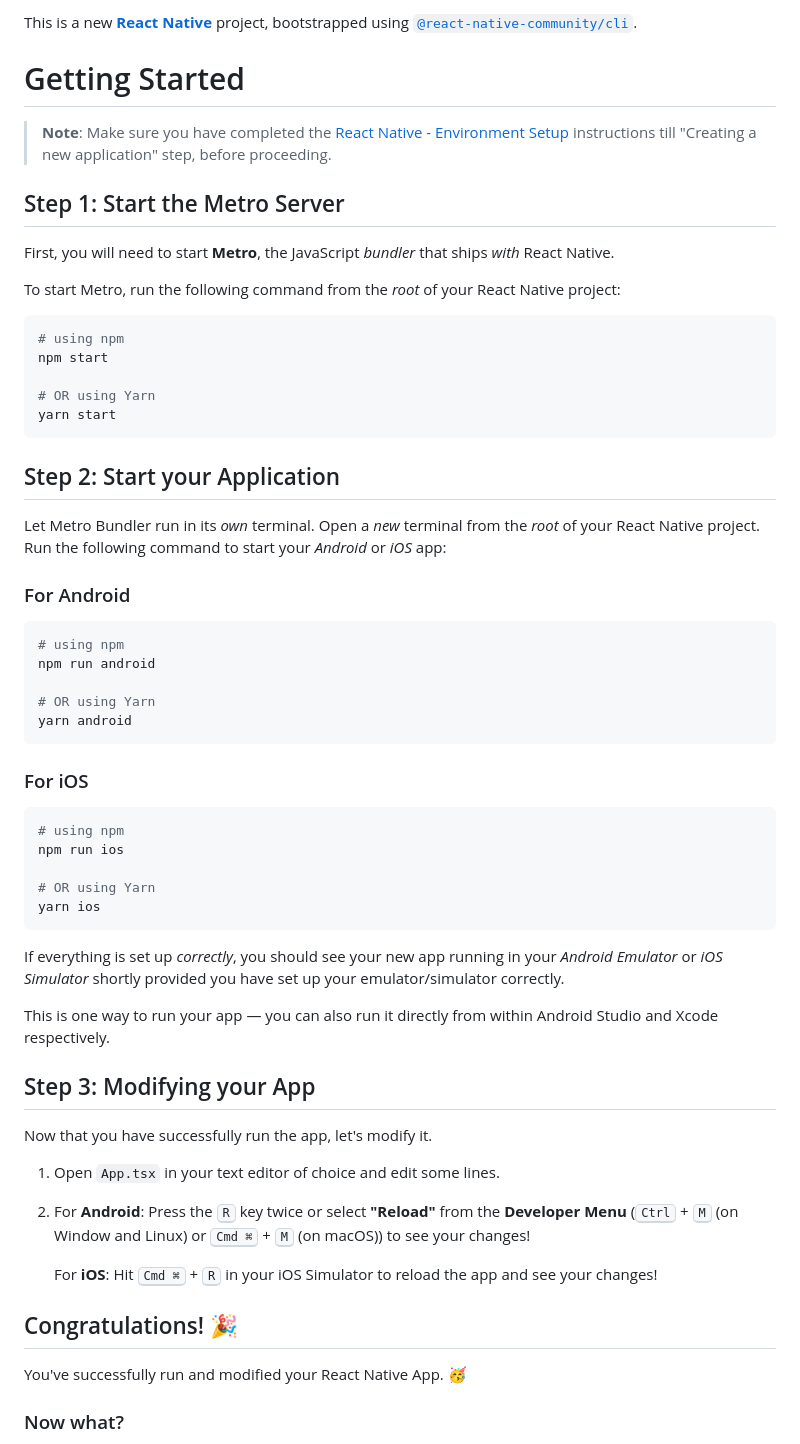
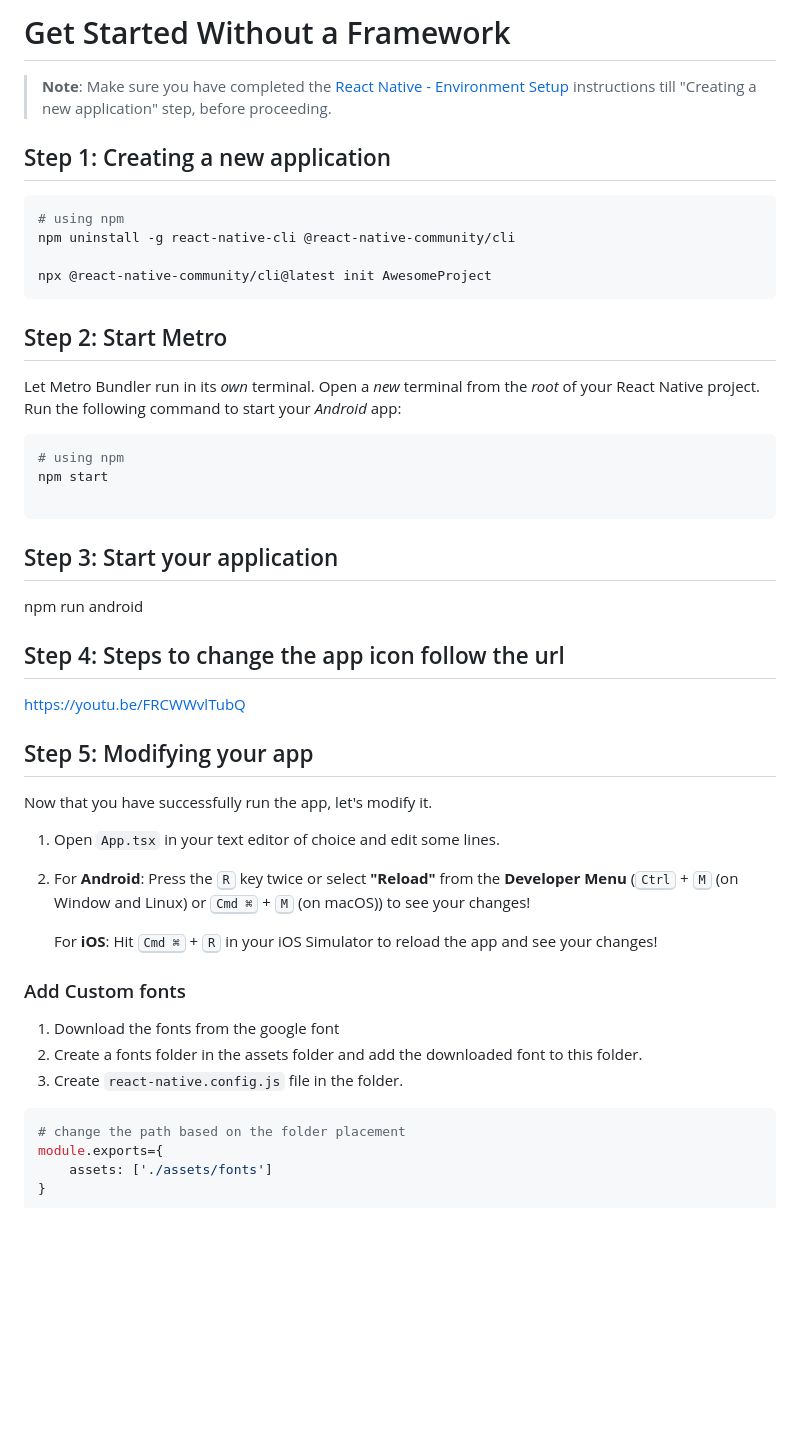
Before and after one commit to Shravanthi-nandeesh/react-projects, a Markdown page: README.md, the part around one of its changes. GitHub-like rendering; blank space fills up the shorter version.

````diff
--- a/README.md
+++ b/README.md
@@ -1,53 +1,35 @@
-This is a new [**React Native**](https://reactnative.dev) project, bootstrapped using [`@react-native-community/cli`](https://github.com/react-native-community/cli).
+# Get Started Without a Framework
 
-# Getting Started
 
 >**Note**: Make sure you have completed the [React Native - Environment Setup](https://reactnative.dev/docs/environment-setup) instructions till "Creating a new application" step, before proceeding.
 
-## Step 1: Start the Metro Server
 
-First, you will need to start **Metro**, the JavaScript _bundler_ that ships _with_ React Native.
+## Step 1: Creating a new application
 
-To start Metro, run the following command from the _root_ of your React Native project:
+```bash
+# using npm
+npm uninstall -g react-native-cli @react-native-community/cli
+
+npx @react-native-community/cli@latest init AwesomeProject
+```
+
+## Step 2: Start Metro
+
+Let Metro Bundler run in its _own_ terminal. Open a _new_ terminal from the _root_ of your React Native project. Run the following command to start your _Android_ app:
 
 ```bash
 # using npm
 npm start
 
-# OR using Yarn
-yarn start
 ```
 
-## Step 2: Start your Application
-
-Let Metro Bundler run in its _own_ terminal. Open a _new_ terminal from the _root_ of your React Native project. Run the following command to start your _Android_ or _iOS_ app:
-
-### For Android
-
-```bash
-# using npm
+## Step 3: Start your application
 npm run android
 
-# OR using Yarn
-yarn android
-```
+## Step 4: Steps to change the app icon follow the url
+https://youtu.be/FRCWWvlTubQ
 
-### For iOS
-
-```bash
-# using npm
-npm run ios
-
-# OR using Yarn
-yarn ios
-```
-
-If everything is set up _correctly_, you should see your new app running in your _Android Emulator_ or _iOS Simulator_ shortly provided you have set up your emulator/simulator correctly.
-
-This is one way to run your app — you can also run it directly from within Android Studio and Xcode respectively.
-
-## Step 3: Modifying your App
-
+## Step 5: Modifying your app
 Now that you have successfully run the app, let's modify it.
 
 1. Open `App.tsx` in your text editor of choice and edit some lines.
@@ -55,9 +37,16 @@ Now that you have successfully run the app, let's modify it.
 
    For **iOS**: Hit <kbd>Cmd ⌘</kbd> + <kbd>R</kbd> in your iOS Simulator to reload the app and see your changes!
 
-## Congratulations! :tada:
+### Add Custom fonts
 
-You've successfully run and modified your React Native App. :partying_face:
+1. Download the fonts from the google font
+2. Create a fonts folder in the assets folder and add the downloaded font to this folder.
+3. Create `react-native.config.js` file in the folder.
 
-### Now what?
+```bash
+# change the path based on the folder placement
+module.exports={
+    assets: ['./assets/fonts']
+}
+```
 
````
Also changed, not shown: other parts of README.md (+172 -11 lines).
